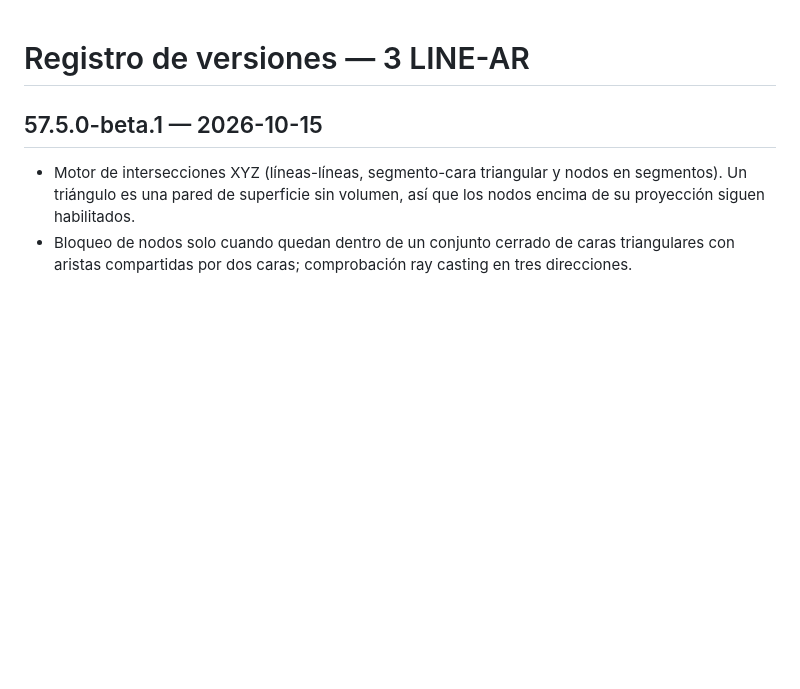
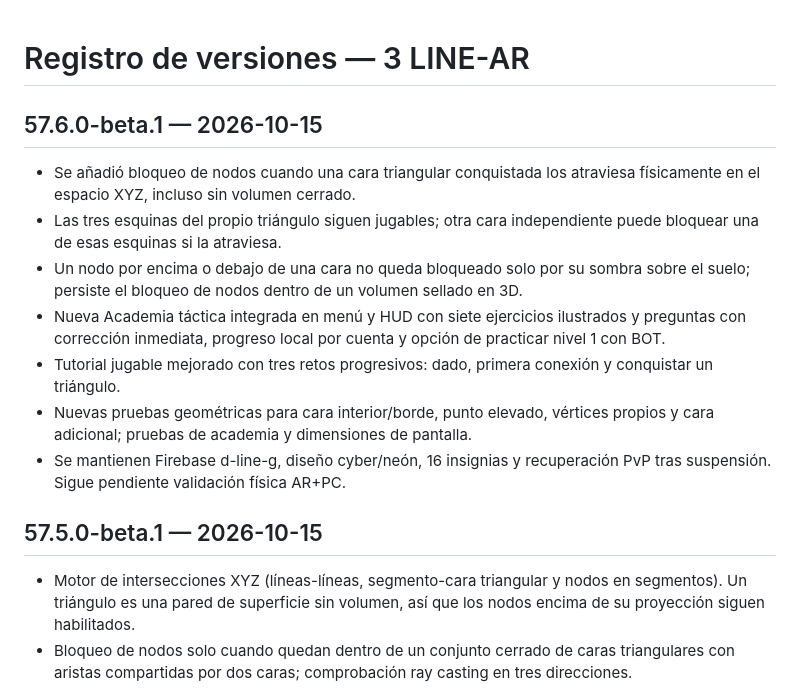
Before and after one commit to FUNDACIONECOPIENSAEVOLUTION/3d-line, a Markdown page: CHANGELOG.md, the part around the change. GitHub-like rendering; blank space fills up the shorter version.

Commit message:
docs(v57.6): reglas 3D y manual interactivo de CHANGELOG.md

```diff
--- a/CHANGELOG.md
+++ b/CHANGELOG.md
@@ -1,4 +1,14 @@
 # Registro de versiones — 3 LINE-AR
+
+## 57.6.0-beta.1 — 2026-10-15
+
+- Se añadió bloqueo de nodos cuando una cara triangular conquistada los atraviesa físicamente en el espacio XYZ, incluso sin volumen cerrado.
+- Las tres esquinas del propio triángulo siguen jugables; otra cara independiente puede bloquear una de esas esquinas si la atraviesa.
+- Un nodo por encima o debajo de una cara no queda bloqueado solo por su sombra sobre el suelo; persiste el bloqueo de nodos dentro de un volumen sellado en 3D.
+- Nueva Academia táctica integrada en menú y HUD con siete ejercicios ilustrados y preguntas con corrección inmediata, progreso local por cuenta y opción de practicar nivel 1 con BOT.
+- Tutorial jugable mejorado con tres retos progresivos: dado, primera conexión y conquistar un triángulo.
+- Nuevas pruebas geométricas para cara interior/borde, punto elevado, vértices propios y cara adicional; pruebas de academia y dimensiones de pantalla.
+- Se mantienen Firebase d-line-g, diseño cyber/neón, 16 insignias y recuperación PvP tras suspensión. Sigue pendiente validación física AR+PC.
 
 ## 57.5.0-beta.1 — 2026-10-15
 
```
